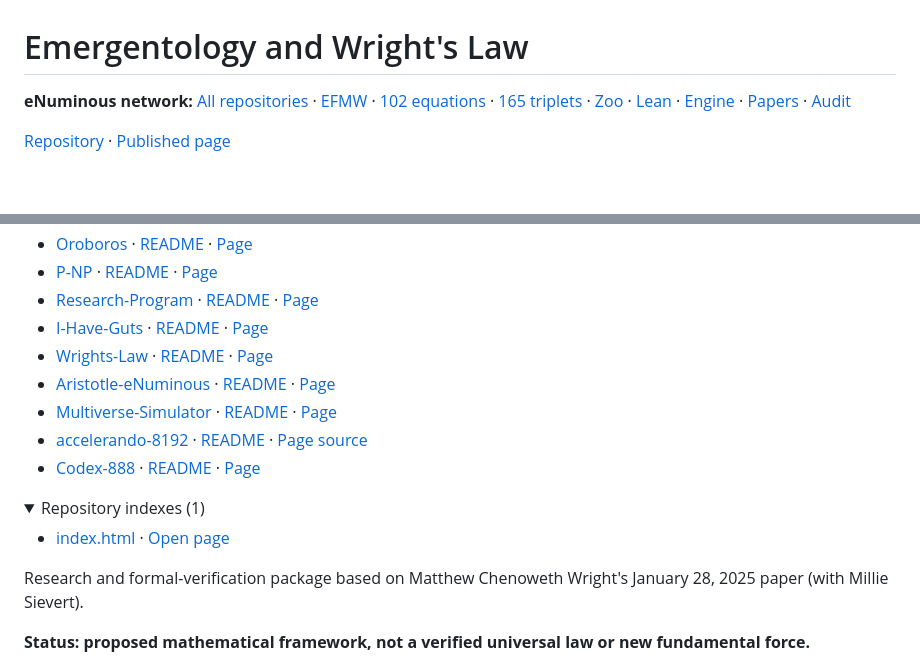
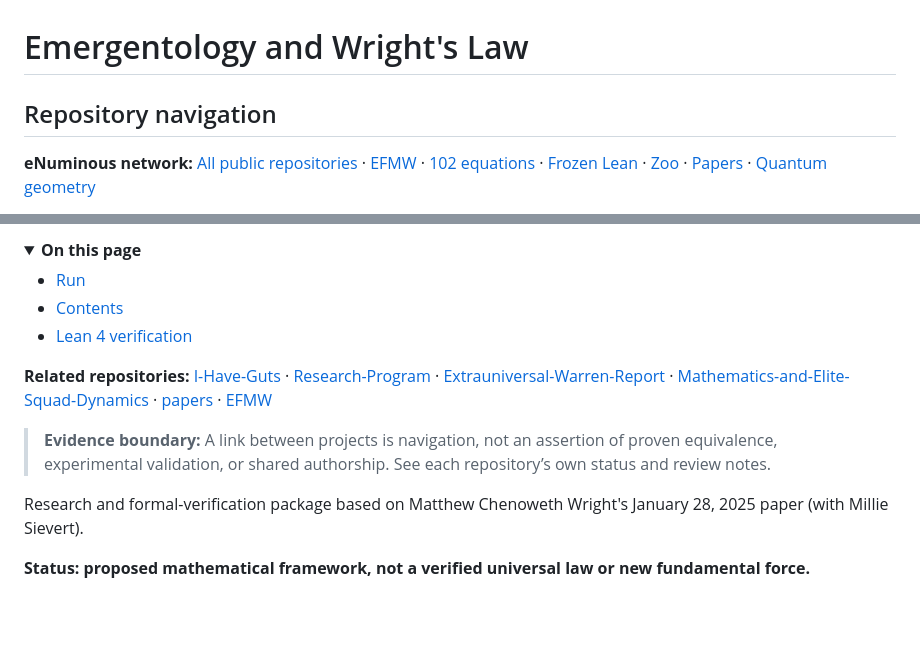
Before and after one commit to enuminous/Wrights-Law, a Markdown page: README.md, 2 parts joined by grey strips. GitHub-like rendering; folded sections open; blank space fills up the shorter version.

Commit message:
docs: align README internal menu and eNuminous crosslinks

```diff
--- a/README.md
+++ b/README.md
@@ -1,7 +1,7 @@
 # Emergentology and Wright's Law
 
-<!-- ENUMINOUS-NETWORK:START -->
-**eNuminous network:** [All repositories](https://enuminous.github.io/EFMW/repositories.html) · [EFMW](https://enuminous.github.io/EFMW/) · [102 equations](https://github.com/enuminous/Monolithic_102_EFMW) · [165 triplets](https://enuminous.github.io/FieldSpace/) · [Zoo](https://enuminous.github.io/Tortoise/) · [Lean](https://enuminous.github.io/Aristotle-102-Monolithic-Lean/) · [Engine](https://enuminous.github.io/Archimedes-Engine/) · [Papers](https://enuminous.github.io/medium/papers-essays-index.html) · [Audit](https://github.com/enuminous/EFMW_Post156_Zoo_Audit/blob/main/portfolio/INTERLOCK_AUDIT.md)
+<!-- ENUMINOUS-UNIFIED-NAV:START -->
+## Repository navigation
 
-[Repository](https://github.com/enuminous/Wrights-Law) · [Published page](https://enuminous.github.io/Wrights-Law/)
+**eNuminous network:** [All public repositories](https://github.com/enuminous/EFMW/blob/main/REPOSITORY_NAVIGATION.md) · [EFMW](https://github.com/enuminous/EFMW) · [102 equations](https://github.com/enuminous/Monolithic_102_EFMW) · [Frozen Lean](https://github.com/enuminous/Monolithic-102-Zoo-Lean4) · [Zoo](https://github.com/enuminous/Tortoise) · [Papers](https://github.com/enuminous/papers) · [Quantum geometry](https://github.com/enuminous/Base888-Quantum-Geometry)
 
@@ -10,18 +9,16 @@
 
-- [Oroboros](https://github.com/enuminous/Oroboros) · [README](https://github.com/enuminous/Oroboros/blob/main/README.md) · [Page](https://enuminous.github.io/Oroboros/)
-- [P-NP](https://github.com/enuminous/P-NP) · [README](https://github.com/enuminous/P-NP/blob/main/README.md) · [Page](https://enuminous.github.io/P-NP/)
-- [Research-Program](https://github.com/enuminous/Research-Program) · [README](https://github.com/enuminous/Research-Program/blob/main/README.md) · [Page](https://enuminous.github.io/Research-Program/)
-- [I-Have-Guts](https://github.com/enuminous/I-Have-Guts) · [README](https://github.com/enuminous/I-Have-Guts/blob/main/README.md) · [Page](https://enuminous.github.io/I-Have-Guts/)
-- [Wrights-Law](https://github.com/enuminous/Wrights-Law) · [README](https://github.com/enuminous/Wrights-Law/blob/main/README.md) · [Page](https://enuminous.github.io/Wrights-Law/)
-- [Aristotle-eNuminous](https://github.com/enuminous/Aristotle-eNuminous) · [README](https://github.com/enuminous/Aristotle-eNuminous/blob/main/README.md) · [Page](https://enuminous.github.io/Aristotle-eNuminous/)
-- [Multiverse-Simulator](https://github.com/enuminous/Multiverse-Simulator) · [README](https://github.com/enuminous/Multiverse-Simulator/blob/main/README.md) · [Page](https://enuminous.github.io/Multiverse-Simulator/)
-- [accelerando-8192](https://github.com/enuminous/accelerando-8192) · [README](https://github.com/enuminous/accelerando-8192/blob/main/README.md) · [Page source](https://github.com/enuminous/accelerando-8192/blob/main/docs/index.html)
-- [Codex-888](https://github.com/enuminous/Codex-888) · [README](https://github.com/enuminous/Codex-888/blob/main/README.md) · [Page](https://enuminous.github.io/Codex-888/)
+<details open>
+<summary><strong>On this page</strong></summary>
+
+- [Run](#run)
+- [Contents](#contents)
+- [Lean 4 verification](#lean-4-verification)
+
 
 </details>
 
-<details>
-<summary>Repository indexes (1)</summary>
+**Related repositories:** [I-Have-Guts](https://github.com/enuminous/I-Have-Guts) · [Research-Program](https://github.com/enuminous/Research-Program) · [Extrauniversal-Warren-Report](https://github.com/enuminous/Extrauniversal-Warren-Report) · [Mathematics-and-Elite-Squad-Dynamics](https://github.com/enuminous/Mathematics-and-Elite-Squad-Dynamics) · [papers](https://github.com/enuminous/papers) · [EFMW](https://github.com/enuminous/EFMW)
 
-- [index.html](https://github.com/enuminous/Wrights-Law/blob/main/index.html) · [Open page](https://enuminous.github.io/Wrights-Law/index.html)
+> **Evidence boundary:** A link between projects is navigation, not an assertion of proven equivalence, experimental validation, or shared authorship. See each repository’s own status and review notes.
+<!-- ENUMINOUS-UNIFIED-NAV:END -->
 
```
Also changed, not shown: other parts of README.md (+1 -4 lines).
